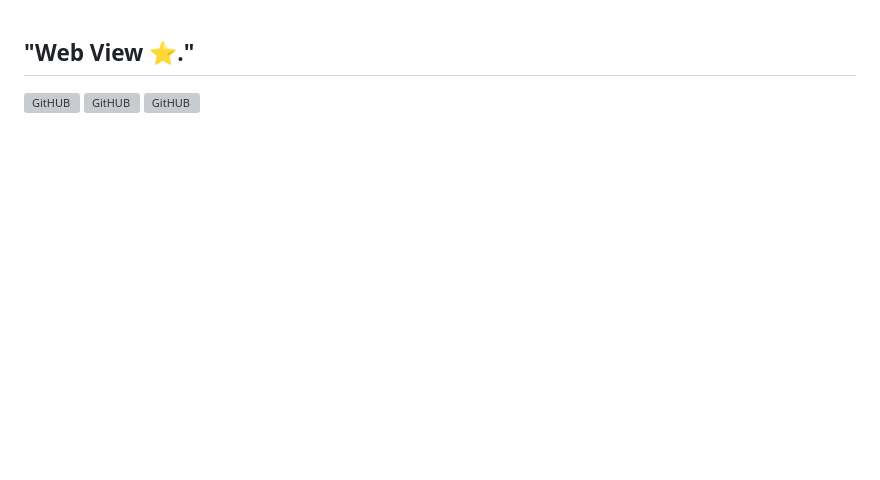
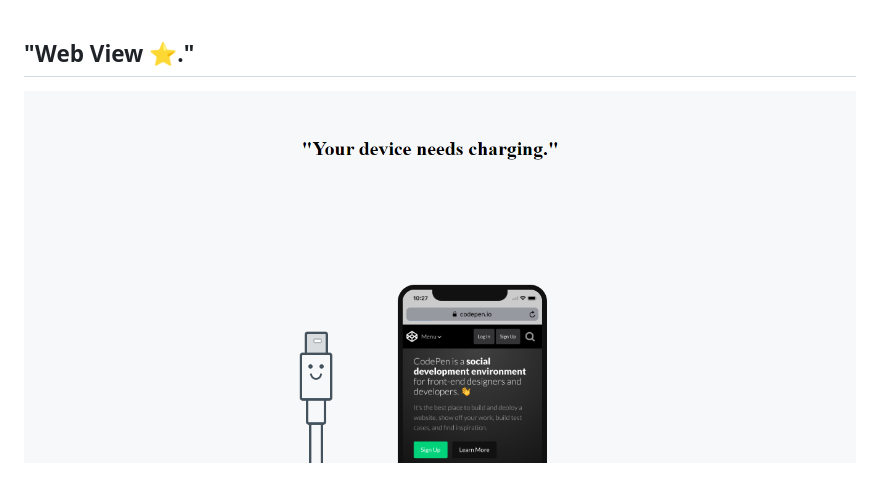
Before and after one commit to huzaifanizam/Mobile-And-Cable, a Markdown page: README.md, the part around the change printed below. Drawn GitHub-style; pictures changed too: img/1.we.png (added); blank space fills up the shorter version; grey boxes are pictures that could not be loaded.

```diff
--- a/README.md
+++ b/README.md
@@ -1,5 +1,3 @@
 ## "Web View  :star:."
-<img src="./img/1.web.png" alt="GitHUB" align="center" >
-<img src="./img/2.web.png" alt="GitHUB" align="center" >
-<img src="./img/3.web.png" alt="GitHUB" align="center" >
+<img src="./img/1.we.png" alt="GitHUB" align="center" >
 
```
Also changed, not shown: other parts of README.md (+0 -3 lines), 2 other files.
